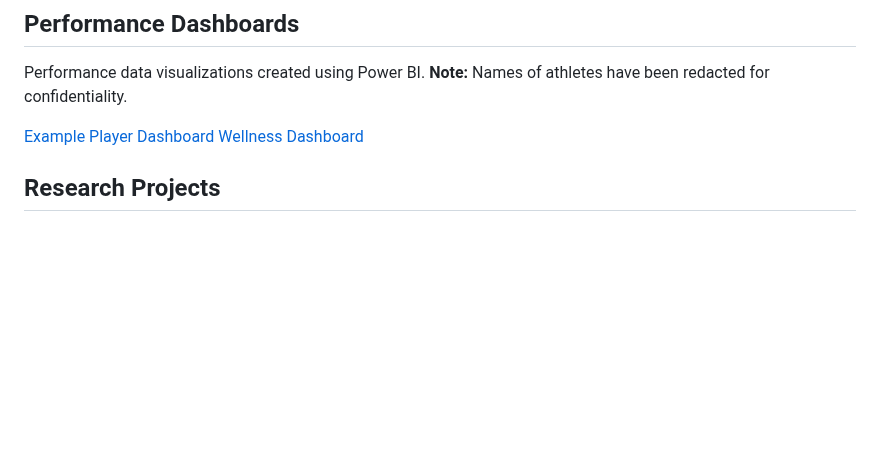
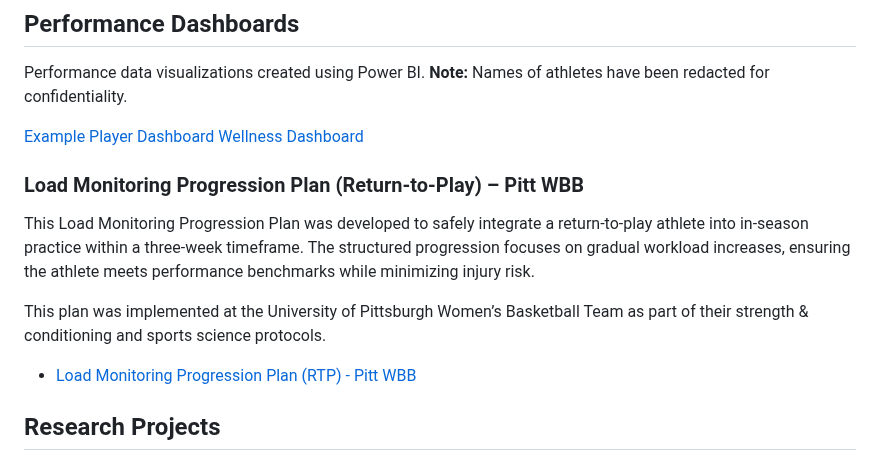
Before and after one commit to kyac21/Professional-Portfolio-, a Markdown page: README.md, the part around the change. GitHub-like rendering; blank space fills up the shorter version.

```diff
--- a/README.md
+++ b/README.md
@@ -64,6 +64,13 @@ Performance data visualizations created using Power BI. **Note:** Names of athle
 [Example Player Dashboard](./Example_Player_Dashbord.pdf?raw=true)
 [Wellness Dashboard](./Wellness_Dashboard.pdf?raw=true)
 
+### Load Monitoring Progression Plan (Return-to-Play) – Pitt WBB
+This Load Monitoring Progression Plan was developed to safely integrate a return-to-play athlete into in-season practice within a three-week timeframe. The structured progression focuses on gradual workload increases, ensuring the athlete meets performance benchmarks while minimizing injury risk.
+
+This plan was implemented at the University of Pittsburgh Women’s Basketball Team as part of their strength & conditioning and sports science protocols.
+- [Load Monitoring Progression Plan (RTP) - Pitt WBB](./INDIVIDUAL%20LOAD%20PROGRESSION%20PLAN%20%28RTP%29.xlsx)
+
+
 
 ## Research Projects
 My research explores leptin regulation and metabolic changes in offspring. These findings were presented at the Central Arkansas Undergraduate Research Symposium.
```
